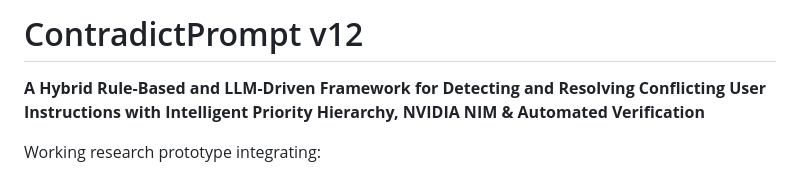
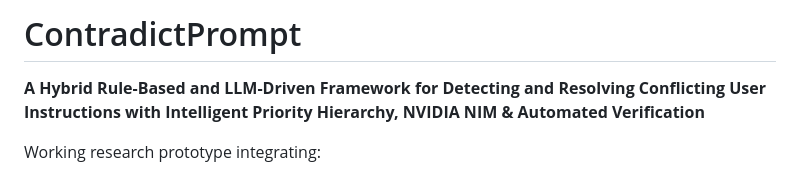
Before and after one commit to mritula2311/contraPrompt, a Markdown page: README.md, the part around the change. GitHub-like rendering.

Commit message:
Revise project title in README
Updated project title in README.md

```diff
--- a/README.md
+++ b/README.md
@@ -1,4 +1,4 @@
-# ContradictPrompt v12
+# ContradictPrompt
 
 **A Hybrid Rule-Based and LLM-Driven Framework for Detecting and Resolving Conflicting User Instructions with Intelligent Priority Hierarchy, NVIDIA NIM & Automated Verification**
 
```
